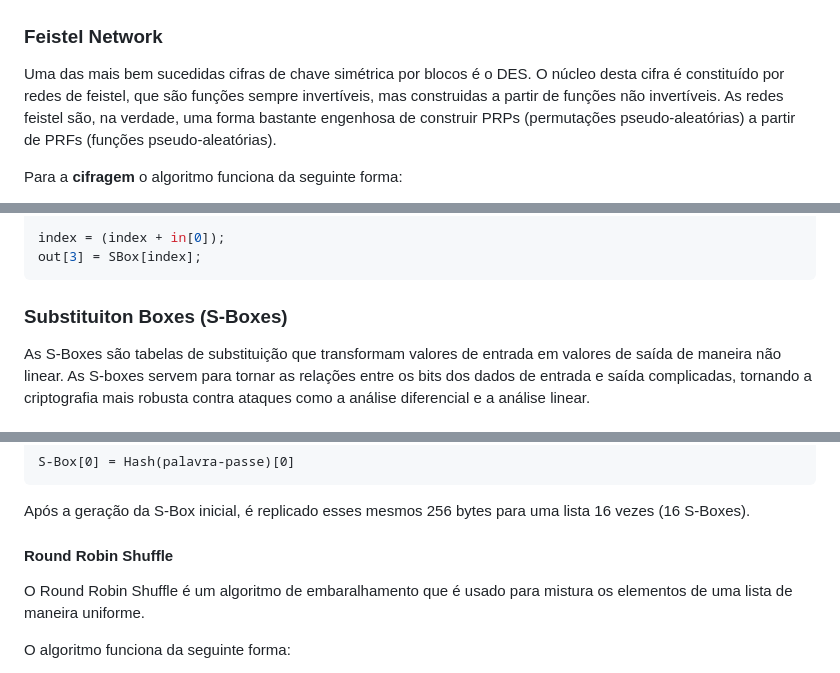
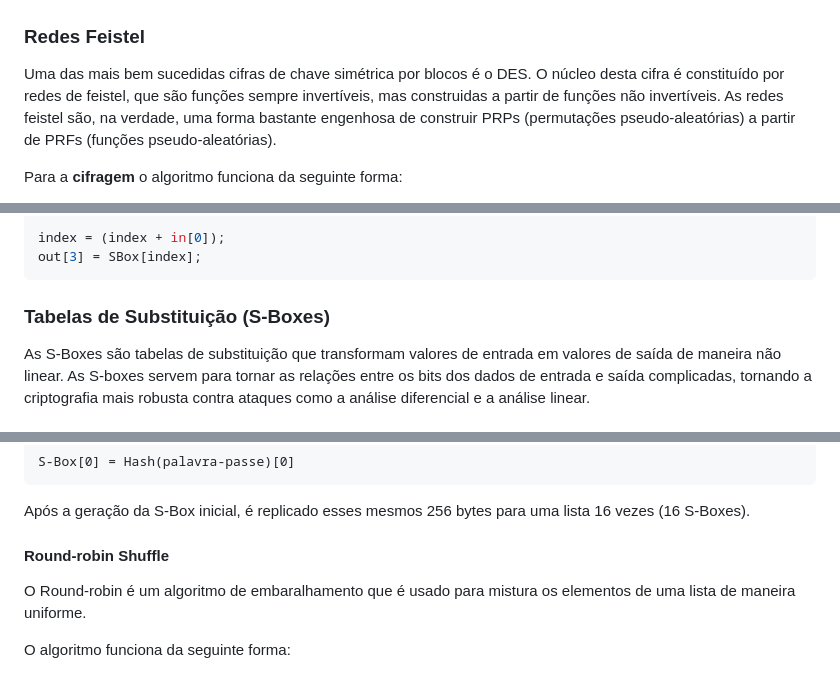
Before and after one commit to NiMouh/E-DES, a Markdown page: README.MD, 3 parts joined by grey strips. Drawn GitHub-style.

````diff
--- a/README.MD
+++ b/README.MD
@@ -28,7 +28,7 @@ O PKCS#7 é um esquema de preenchimento amplamente utilizado, funciona da seguin
 
 ![PKCS#7 Padding](images/pkcs7_padding.jpg)
 
-### Feistel Network
+### Redes Feistel
 Uma das mais bem sucedidas cifras de chave simétrica por blocos é o DES. O núcleo desta cifra é constituído por redes de feistel, que são funções sempre invertíveis, mas construidas a partir de funções não invertíveis. As redes feistel são, na verdade, uma forma bastante engenhosa de construir PRPs (permutações pseudo-aleatórias) a partir de PRFs (funções pseudo-aleatórias).
 
 Para a **cifragem** o algoritmo funciona da seguinte forma:
@@ -80,7 +80,7 @@ index = (index + in[0]);
 out[3] = SBox[index];
 ```
 
-### Substituiton Boxes (S-Boxes)
+### Tabelas de Substituição (S-Boxes)
 As S-Boxes são tabelas de substituição que transformam valores de entrada em valores de saída de maneira não linear. As S-boxes servem para tornar as relações entre os bits dos dados de entrada e saída complicadas, tornando a criptografia mais robusta contra ataques como a análise diferencial e a análise linear.
 
 #### Geração da S-Box inicial
@@ -92,8 +92,8 @@ S-Box[0] = Hash(palavra-passe)[0]
 
 Após a geração da S-Box inicial, é replicado esses mesmos 256 bytes para uma lista 16 vezes (16 S-Boxes).
 
-#### Round Robin Shuffle
-O Round Robin Shuffle é um algoritmo de embaralhamento que é usado para mistura os elementos de uma lista de maneira uniforme.
+#### Round-robin Shuffle
+O Round-robin é um algoritmo de embaralhamento que é usado para mistura os elementos de uma lista de maneira uniforme.
 
 O algoritmo funciona da seguinte forma:
 1. É inicializado o valor do `shift` com 1.
````
